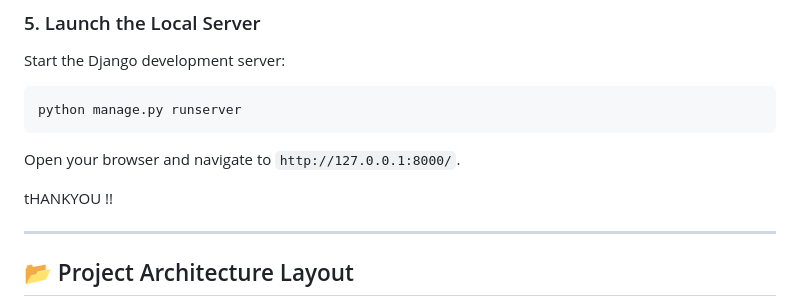
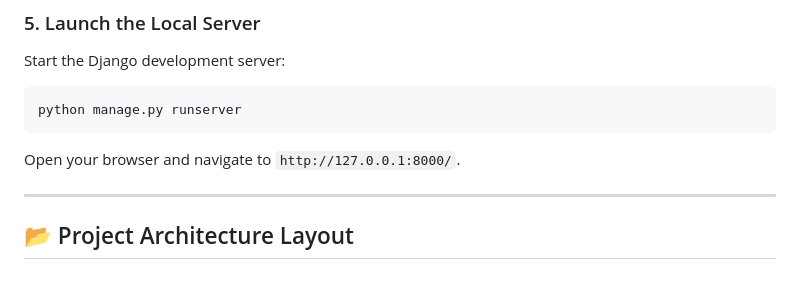
Before and after one commit to PankajjPatel/Campus-Core, a Markdown page: README.md, the part around the change. GitHub-like rendering; blank space fills up the shorter version.

````diff
--- a/README.md
+++ b/README.md
@@ -78,7 +78,6 @@ python manage.py runserver
 ```
 Open your browser and navigate to `http://127.0.0.1:8000/`.
 
-tHANKYOU !!
 
 ---
 
````
